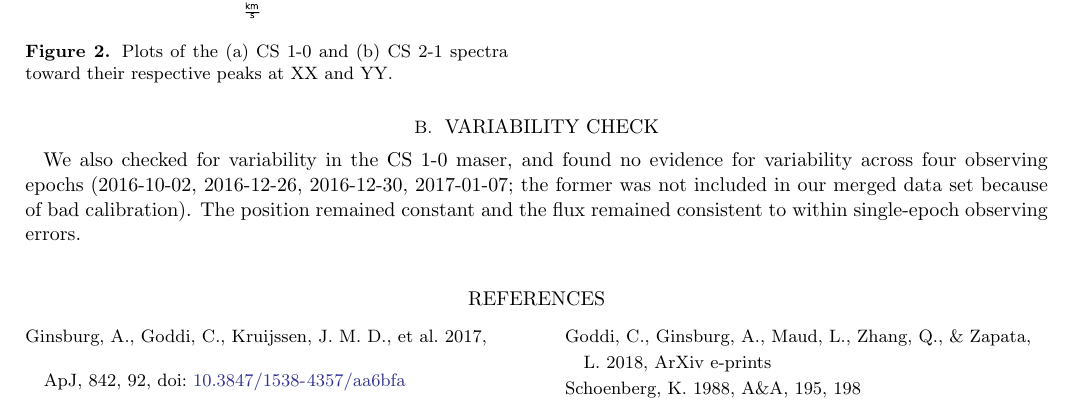
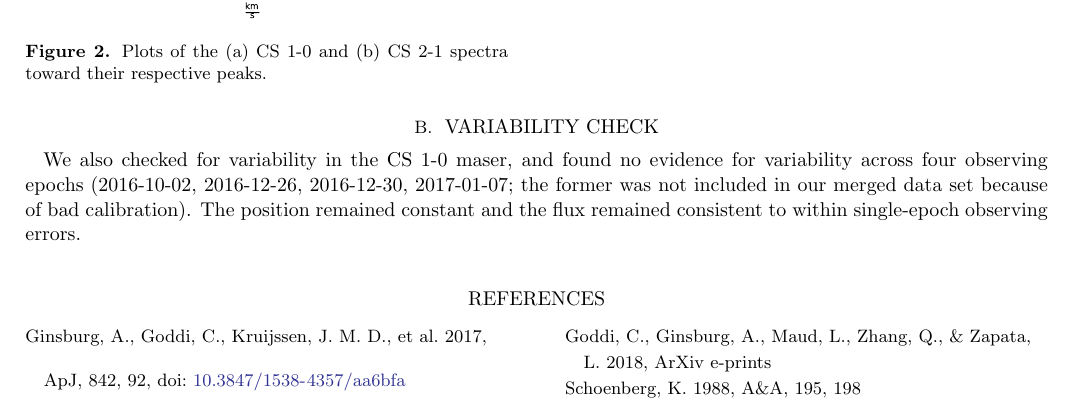
Before and after one commit to keflavich/w51csmasers, a LaTeX paper (cs_maser.tex): part of page 4 of 5, cut so that both start at the same text. Compiled offline with pdfLaTeX.

Commit message:
remove text

```diff
--- a/cs_maser.tex
+++ b/cs_maser.tex
@@ -149,7 +149,7 @@ fixed amplitude of 6800 K.
 \includegraphics[width=0.45\textwidth]{figures/CS1-0_maser_JyandK.pdf}
 \includegraphics[width=0.45\textwidth]{figures/CS2-1_maser_JyandK.pdf}
 \caption{Plots of the (a) CS 1-0 and (b) CS 2-1 spectra toward their
-respective peaks at XX and YY.}
+respective peaks.}
 \label{fig:spectra}
 \end{figure}
 
```
